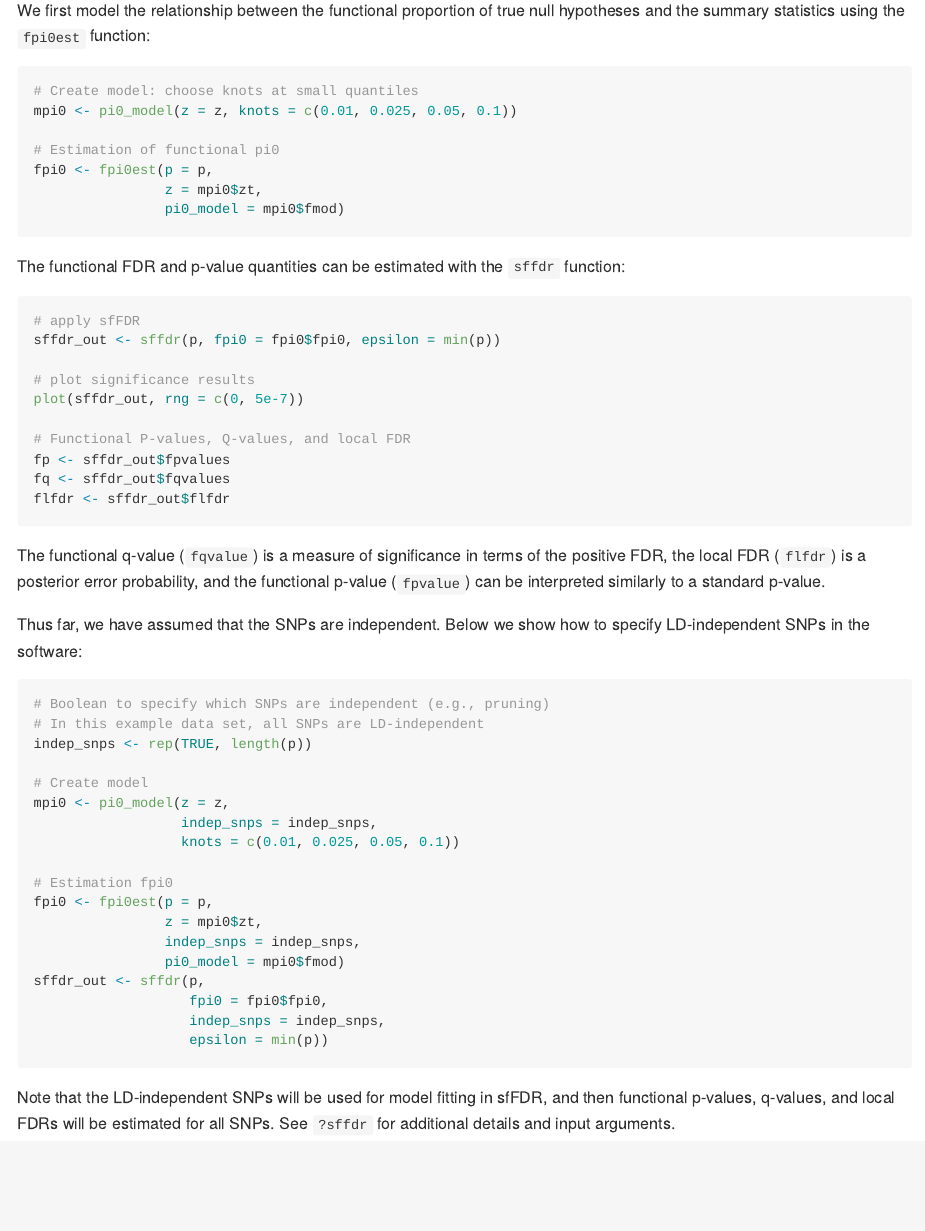
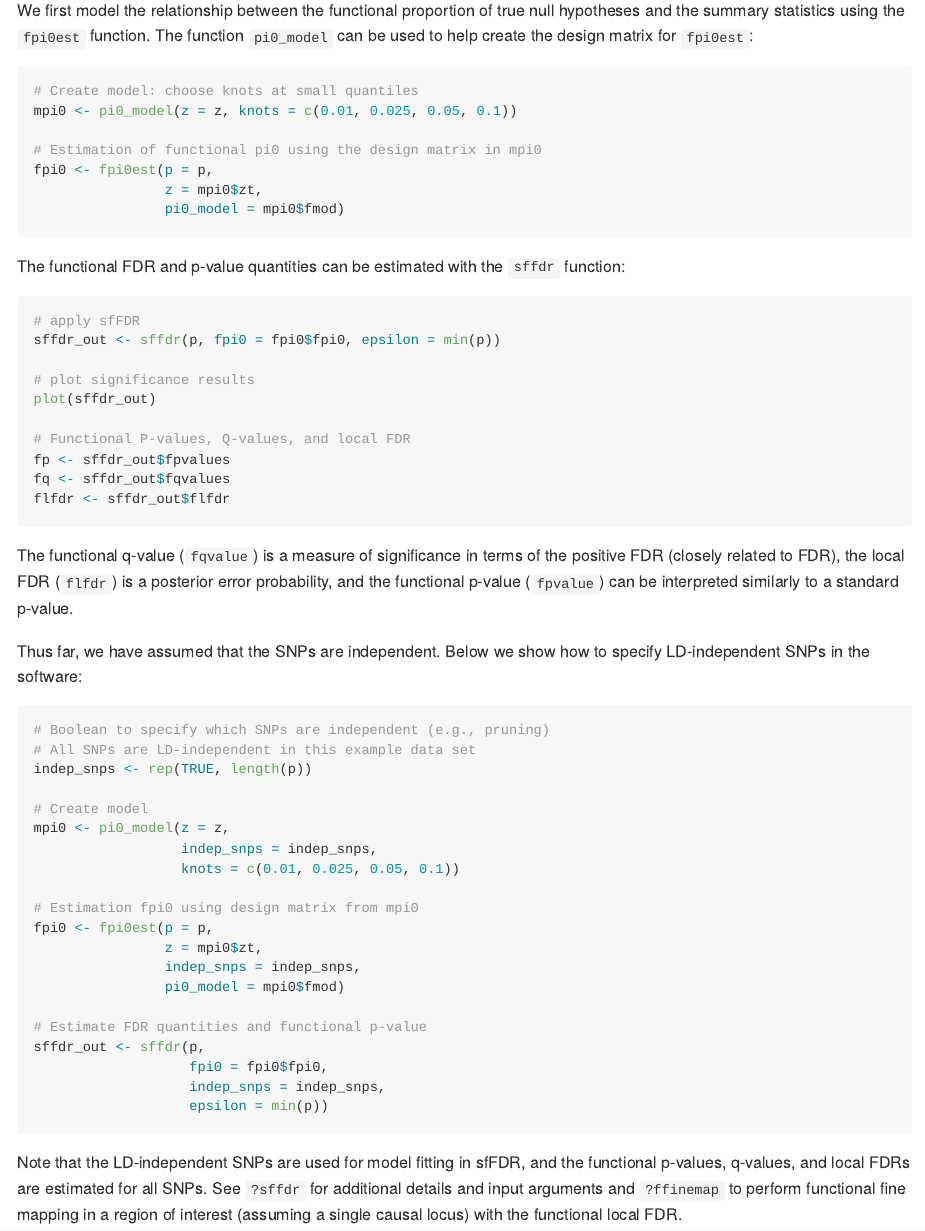
Before and after one commit to ajbass/sffdr, an R Markdown document (README.Rmd): the page in a window 1100 px wide, from 1360 px down. The pictures show the output file README.md that the author committed with the source, drawn offline in the style of GitHub; badge pictures from the web are left out.

Commit message:
documentation changes

````diff
--- a/README.Rmd
+++ b/README.Rmd
@@ -68,13 +68,13 @@ z <- as.matrix(sumstats[,-1])
 
 The `sumstats` is a data frame contains 10,000 independent p-values for  body mass index (BMI), body fat percentage (BFP), cholesterol, and triglycerides. Our primary trait of interest is BMI and the informative traits are BFP, cholesterol and triglycerides.
 
-We first model the relationship between the functional proportion of true null hypotheses and the summary statistics using the `fpi0est` function:
+We first model the relationship between the functional proportion of true null hypotheses and the summary statistics using the `fpi0est` function. The function `pi0_model` can be used to help create the design matrix for `fpi0est`:
 
 ```{r}
 # Create model: choose knots at small quantiles
 mpi0 <- pi0_model(z = z, knots = c(0.01, 0.025, 0.05, 0.1))
 
-# Estimation of functional pi0
+# Estimation of functional pi0 using the design matrix in mpi0
 fpi0 <- fpi0est(p = p,
                 z = mpi0$zt,
                 pi0_model = mpi0$fmod)
@@ -87,7 +87,7 @@ The functional FDR and p-value quantities can be estimated with the `sffdr` func
 sffdr_out <- sffdr(p, fpi0 = fpi0$fpi0, epsilon = min(p))
 
 # plot significance results
-plot(sffdr_out, rng = c(0, 5e-7))
+plot(sffdr_out)
 
 # Functional P-values, Q-values, and local FDR
 fp <- sffdr_out$fpvalues
@@ -95,13 +95,13 @@ fq <- sffdr_out$fqvalues
 flfdr <- sffdr_out$flfdr
 ```
 
-The functional q-value (`fqvalue`) is a measure of significance in terms of the positive FDR, the local FDR (`flfdr`) is a posterior error probability, and the functional p-value (`fpvalue`) can be interpreted similarly to a standard p-value.
+The functional q-value (`fqvalue`) is a measure of significance in terms of the positive FDR (closely related to FDR), the local FDR (`flfdr`) is a posterior error probability, and the functional p-value (`fpvalue`) can be interpreted similarly to a standard p-value.
 
 Thus far, we have assumed that the SNPs are independent. Below we show how to specify LD-independent SNPs in the software:
 
 ```{r}
 # Boolean to specify which SNPs are independent (e.g., pruning)
-# In this example data set, all SNPs are LD-independent
+# All SNPs are LD-independent in this example data set
 indep_snps <- rep(TRUE, length(p))
 
 # Create model
@@ -109,15 +109,17 @@ mpi0 <- pi0_model(z = z,
                   indep_snps = indep_snps,
                   knots = c(0.01, 0.025, 0.05, 0.1))
 
-# Estimation fpi0
+# Estimation fpi0 using design matrix from mpi0
 fpi0 <- fpi0est(p = p,
                 z = mpi0$zt,
                 indep_snps = indep_snps,
                 pi0_model = mpi0$fmod)
+
+# Estimate FDR quantities and functional p-value
 sffdr_out <- sffdr(p,
                    fpi0 = fpi0$fpi0,
                    indep_snps = indep_snps,
                    epsilon = min(p))
 ```
 
-Note that the LD-independent SNPs will be used for model fitting in sfFDR, and then functional p-values, q-values, and local FDRs will be estimated for all SNPs. See `?sffdr` for additional details and input arguments.
+Note that the LD-independent SNPs are used for model fitting in sfFDR, and the functional p-values, q-values, and local FDRs are estimated for all SNPs. See `?sffdr` for additional details and input arguments and `?ffinemap` to perform functional fine mapping in a region of interest (assuming a single causal locus) with the functional local FDR.
````
Also changed, not shown: R/bmi.R (+1 -1 lines), R/finemapping.R (+2 -2 lines), R/fpi0est.R (+5 -5 lines), R/kernelEstimator.R (+1 -1 lines), R/lfdr.R (+2 -1 lines), R/sffdr.R (+4 -5 lines), vignettes/sffdr.Rmd (+8 -6 lines), README.md, README.Rmd (2 more changed lines), 1 other file.
